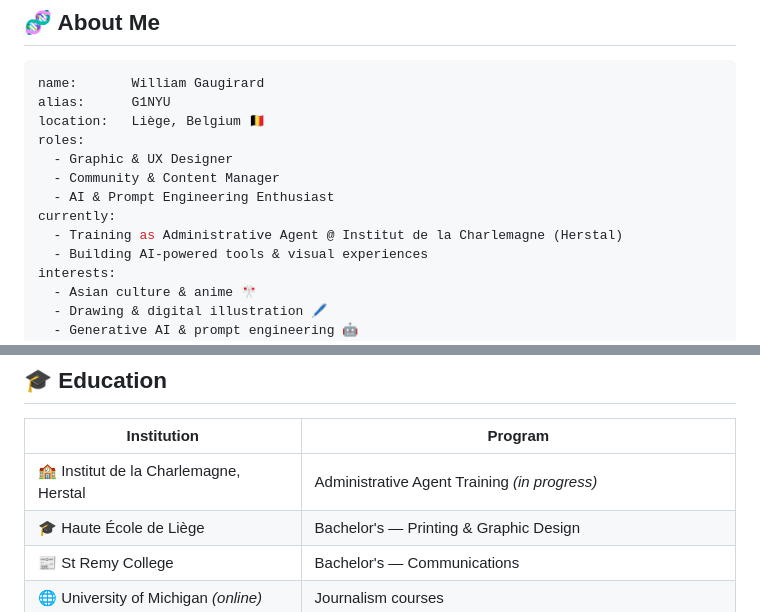
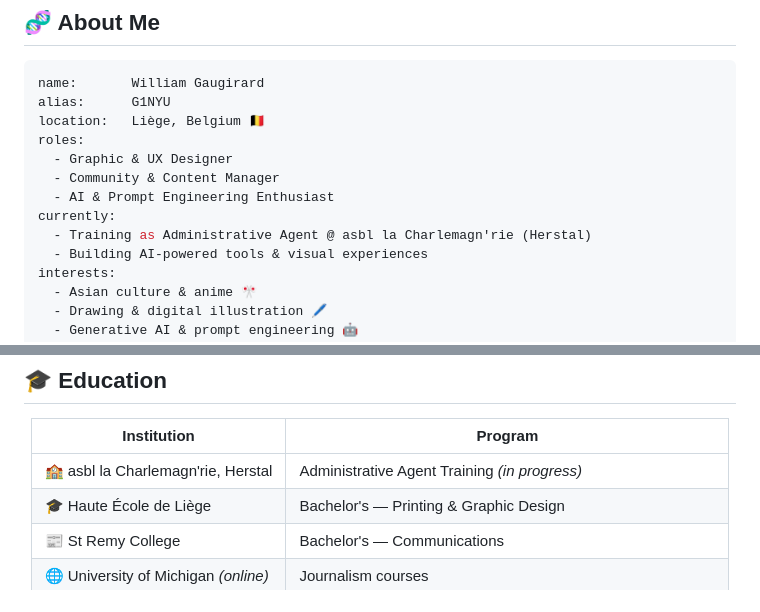
Before and after one commit to G1NYU/G1NYU, a Markdown page: README.md, 2 parts joined by grey strips. GitHub-like rendering.

Commit message:
Fix institution name to asbl la Charlemagn'rie

```diff
--- a/README.md
+++ b/README.md
@@ -23,7 +23,7 @@ roles:
   - Community & Content Manager
   - AI & Prompt Engineering Enthusiast
 currently:
-  - Training as Administrative Agent @ Institut de la Charlemagne (Herstal)
+  - Training as Administrative Agent @ asbl la Charlemagn'rie (Herstal)
   - Building AI-powered tools & visual experiences
 interests:
   - Asian culture & anime 🎌
@@ -96,7 +96,7 @@ contact:    willgaugirard@gmail.com
 
 | Institution | Program |
 |---|---|
-| 🏫 Institut de la Charlemagne, Herstal | Administrative Agent Training *(in progress)* |
+| 🏫 asbl la Charlemagn'rie, Herstal | Administrative Agent Training *(in progress)* |
 | 🎓 Haute École de Liège | Bachelor's — Printing & Graphic Design |
 | 📰 St Remy College | Bachelor's — Communications |
 | 🌐 University of Michigan *(online)* | Journalism courses |
```
